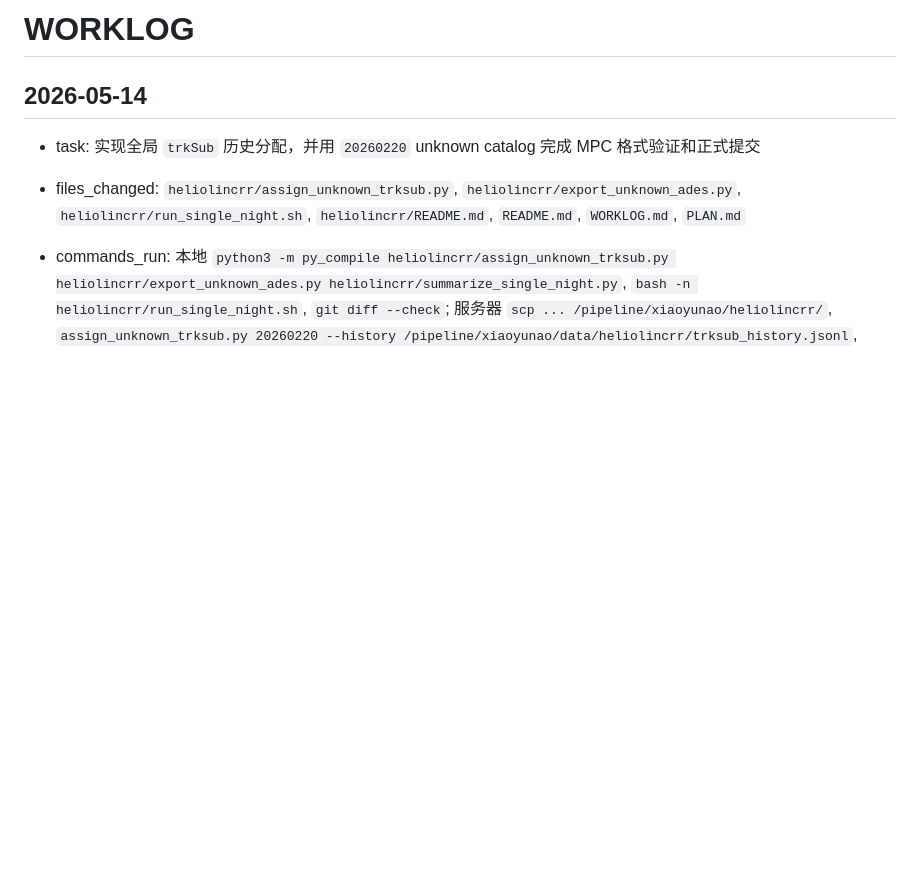
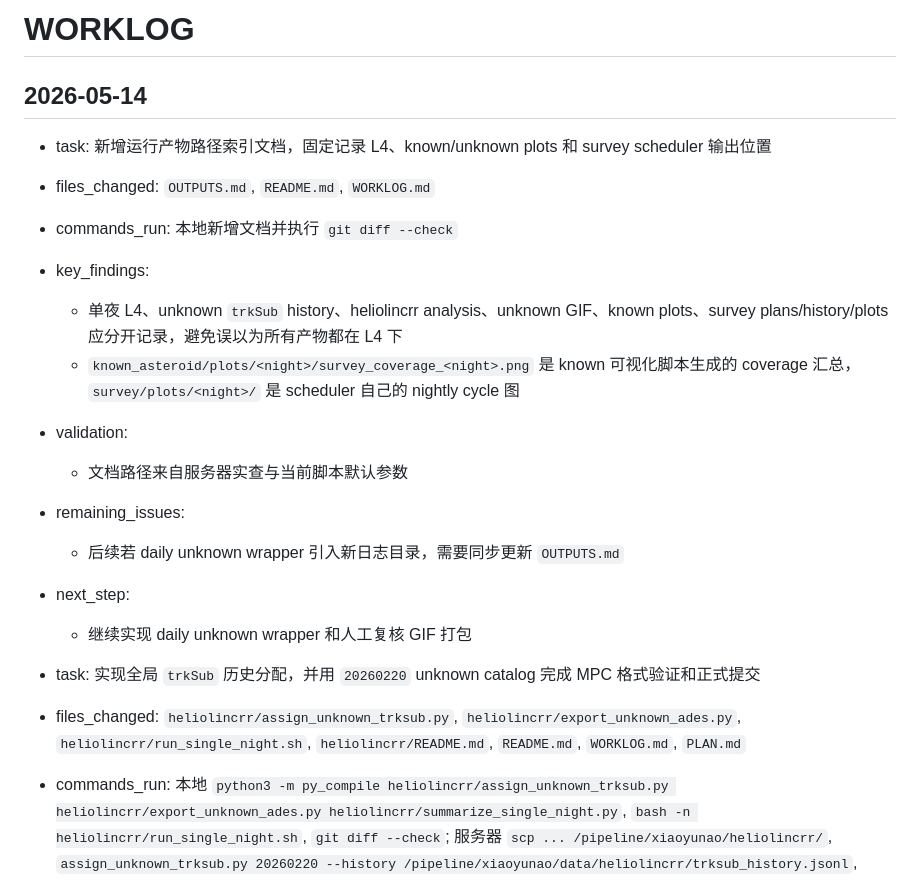
Before and after one commit to xiaoyunao/SHARP, a Markdown page: WORKLOG.md, the part around the change. Rendered like a GitHub page; blank space fills up the shorter version.

```diff
--- a/WORKLOG.md
+++ b/WORKLOG.md
@@ -1,6 +1,19 @@
 # WORKLOG
 
 ## 2026-05-14
+
+- task: 新增运行产物路径索引文档，固定记录 L4、known/unknown plots 和 survey scheduler 输出位置
+- files_changed: `OUTPUTS.md`, `README.md`, `WORKLOG.md`
+- commands_run: 本地新增文档并执行 `git diff --check`
+- key_findings:
+  - 单夜 L4、unknown `trkSub` history、heliolincrr analysis、unknown GIF、known plots、survey plans/history/plots 应分开记录，避免误以为所有产物都在 L4 下
+  - `known_asteroid/plots/<night>/survey_coverage_<night>.png` 是 known 可视化脚本生成的 coverage 汇总，`survey/plots/<night>/` 是 scheduler 自己的 nightly cycle 图
+- validation:
+  - 文档路径来自服务器实查与当前脚本默认参数
+- remaining_issues:
+  - 后续若 daily unknown wrapper 引入新日志目录，需要同步更新 `OUTPUTS.md`
+- next_step:
+  - 继续实现 daily unknown wrapper 和人工复核 GIF 打包
 
 - task: 实现全局 `trkSub` 历史分配，并用 `20260220` unknown catalog 完成 MPC 格式验证和正式提交
 - files_changed: `heliolincrr/assign_unknown_trksub.py`, `heliolincrr/export_unknown_ades.py`, `heliolincrr/run_single_night.sh`, `heliolincrr/README.md`, `README.md`, `WORKLOG.md`, `PLAN.md`
```
Also changed, not shown: OUTPUTS.md (added, +143 -0 lines), README.md (+2 -0 lines).
